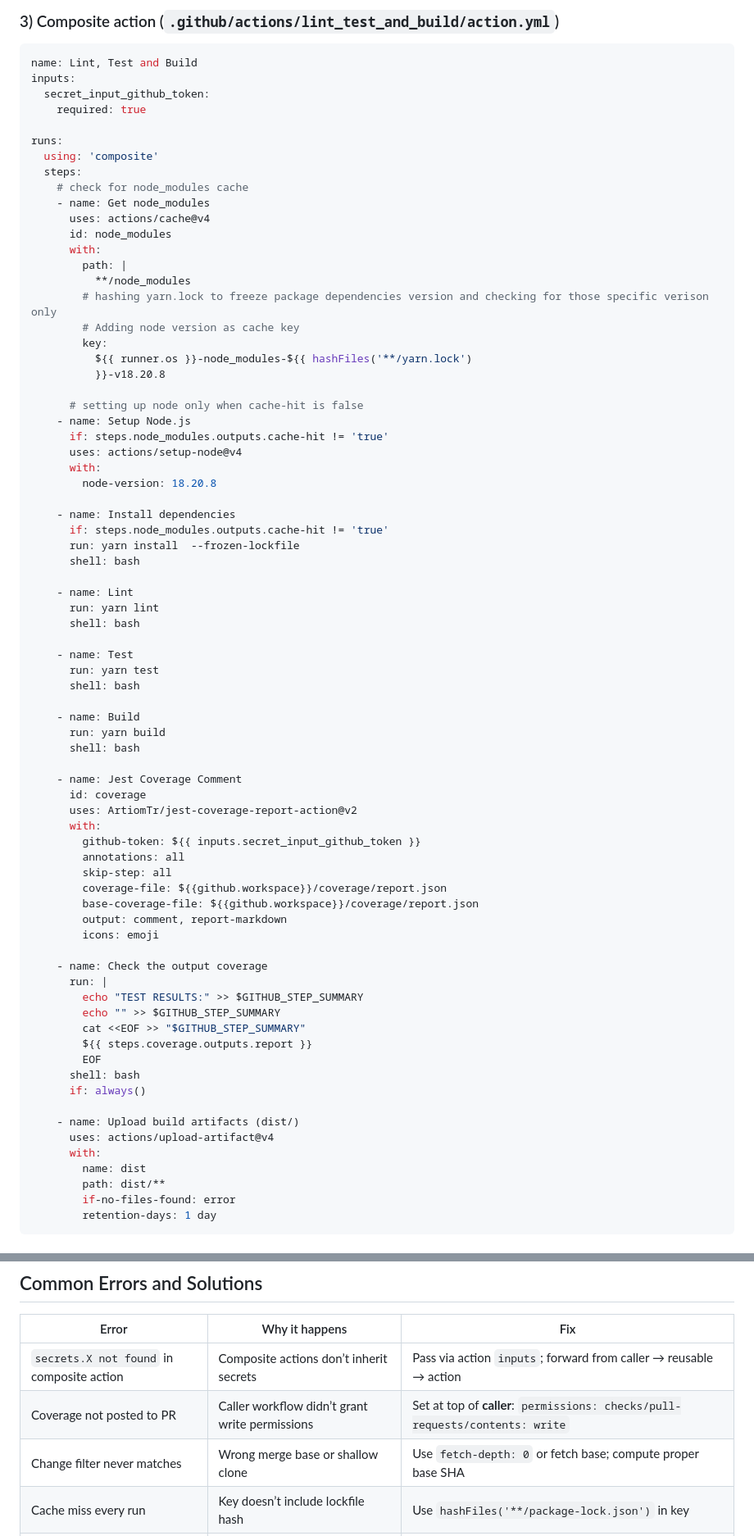
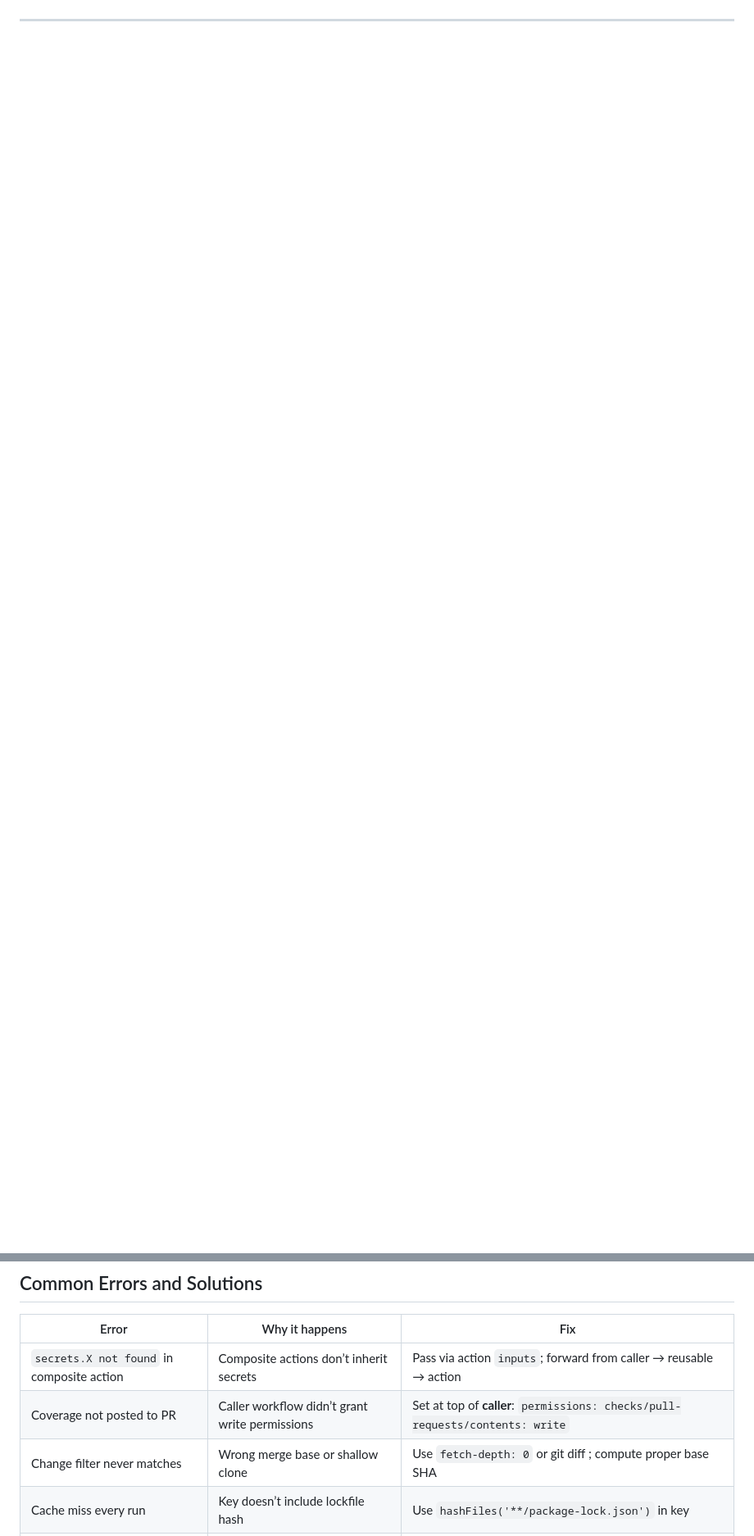
Before and after one commit to arsalanshaikh13/Parallax-Provider-Tutorial, a Markdown page: README.md, 2 parts joined by grey strips. Shown: that part at 82% size. Rendered like a GitHub page; blank space fills up the shorter version.

Commit message:
removed code snippes from readme.md file and made some changes root causes and best practices

````diff
--- a/README.md
+++ b/README.md
@@ -249,79 +175,0 @@ jobs:
-### 3) Composite action (`.github/actions/lint_test_and_build/action.yml`)
-
-```yaml
-name: Lint, Test and Build
-inputs:
-  secret_input_github_token:
-    required: true
-
-runs:
-  using: 'composite'
-  steps:
-    # check for node_modules cache
-    - name: Get node_modules
-      uses: actions/cache@v4
-      id: node_modules
-      with:
-        path: |
-          **/node_modules
-        # hashing yarn.lock to freeze package dependencies version and checking for those specific verison only
-        # Adding node version as cache key
-        key:
-          ${{ runner.os }}-node_modules-${{ hashFiles('**/yarn.lock')
-          }}-v18.20.8
-
-      # setting up node only when cache-hit is false
-    - name: Setup Node.js
-      if: steps.node_modules.outputs.cache-hit != 'true'
-      uses: actions/setup-node@v4
-      with:
-        node-version: 18.20.8
-
-    - name: Install dependencies
-      if: steps.node_modules.outputs.cache-hit != 'true'
-      run: yarn install  --frozen-lockfile
-      shell: bash
-
-    - name: Lint
-      run: yarn lint
-      shell: bash
-
-    - name: Test
-      run: yarn test
-      shell: bash
-
-    - name: Build
-      run: yarn build
-      shell: bash
-
-    - name: Jest Coverage Comment
-      id: coverage
-      uses: ArtiomTr/jest-coverage-report-action@v2
-      with:
-        github-token: ${{ inputs.secret_input_github_token }}
-        annotations: all
-        skip-step: all
-        coverage-file: ${{github.workspace}}/coverage/report.json
-        base-coverage-file: ${{github.workspace}}/coverage/report.json
-        output: comment, report-markdown
-        icons: emoji
-
-    - name: Check the output coverage
-      run: |
-        echo "TEST RESULTS:" >> $GITHUB_STEP_SUMMARY
-        echo "" >> $GITHUB_STEP_SUMMARY
-        cat <<EOF >> "$GITHUB_STEP_SUMMARY"
-        ${{ steps.coverage.outputs.report }}
-        EOF
-      shell: bash
-      if: always()
-
-    - name: Upload build artifacts (dist/)
-      uses: actions/upload-artifact@v4
-      with:
-        name: dist
-        path: dist/**
-        if-no-files-found: error
-        retention-days: 1 day
-```
-
@@ -480,7 +262,7 @@ outputs:
 | ----------------------------------------- | ---------------------------------------------- | ----------------------------------------------------------------------------- |
 | `secrets.X not found` in composite action | Composite actions don’t inherit secrets        | Pass via action `inputs`; forward from caller → reusable → action             |
 | Coverage not posted to PR                 | Caller workflow didn’t grant write permissions | Set at top of **caller**: `permissions: checks/pull-requests/contents: write` |
-| Change filter never matches               | Wrong merge base or shallow clone              | Use `fetch-depth: 0` or fetch base; compute proper base SHA                   |
+| Change filter never matches               | Wrong merge base or shallow clone              | Use `fetch-depth: 0` or git diff ; compute proper base SHA                    |
 | Cache miss every run                      | Key doesn’t include lockfile hash              | Use `hashFiles('**/package-lock.json')` in key                                |
 | Reusable workflow sees read-only token    | Permissions must be defined in caller          | Define `permissions:` in caller; reusable inherits                            |
 
````
Also changed, not shown: other parts of README.md (+10 -149 lines).
